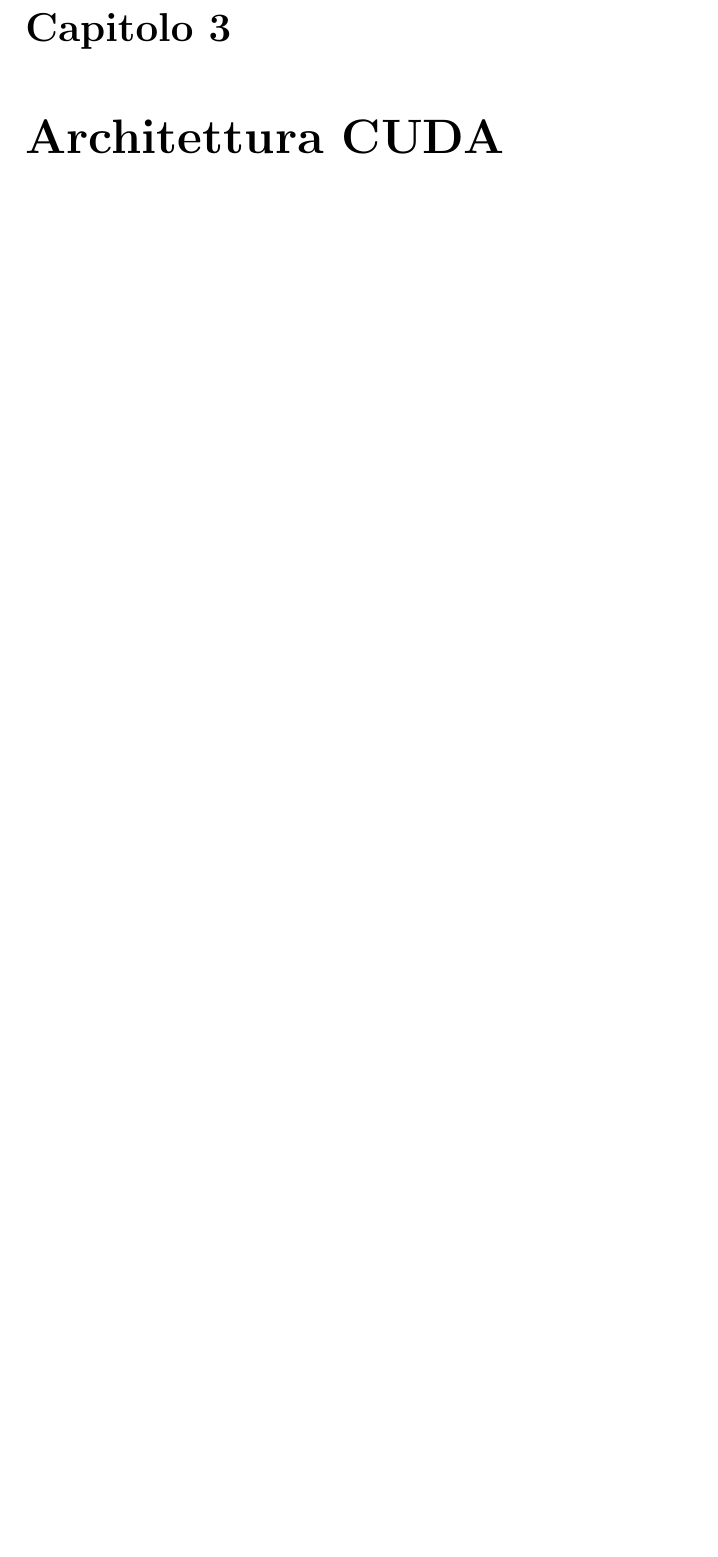
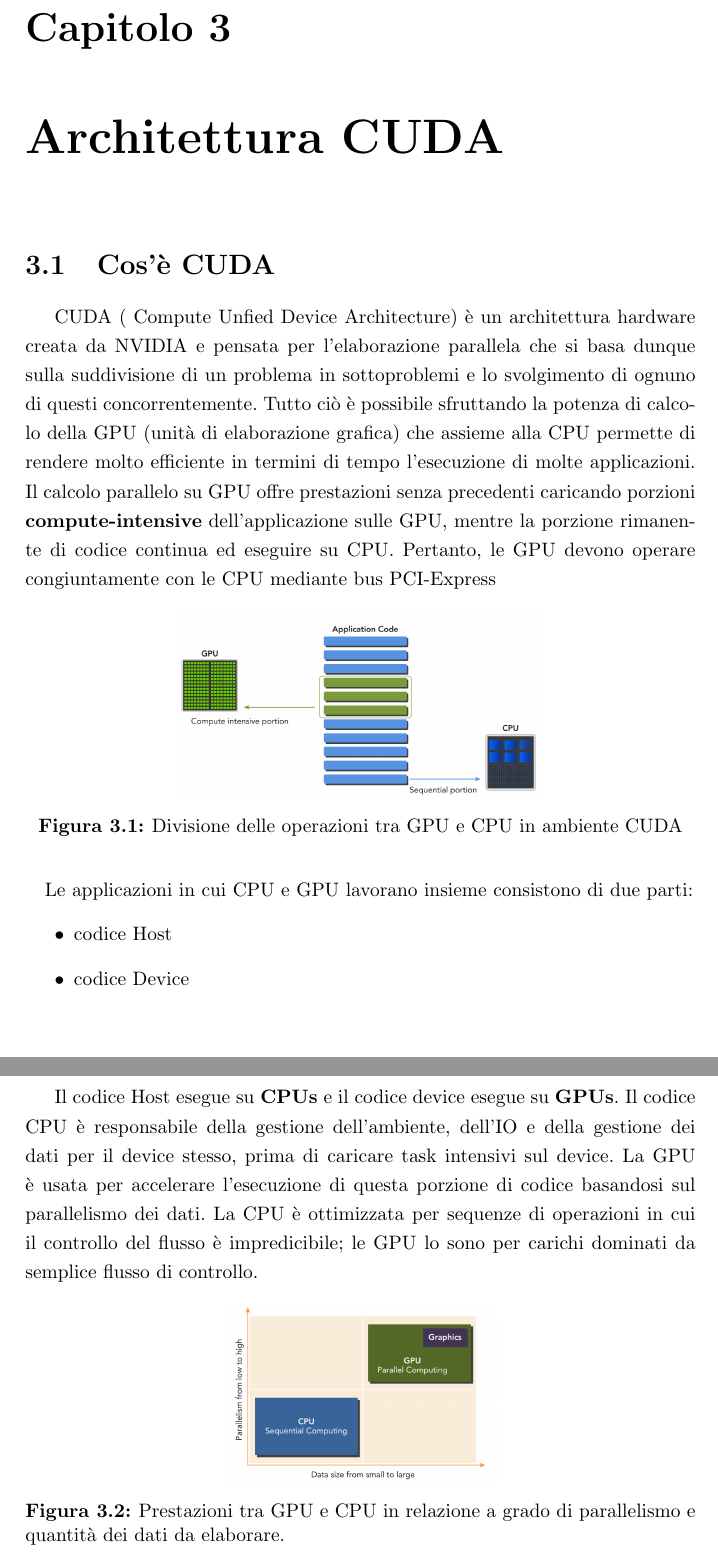
Before and after one commit to andrea29292/GPU_AES, a LaTeX thesis (Relazione/relazione.tex, which reads Relazione/cuda.tex): part of page 9 of 13 before the commit and two parts of pages 9 and 10 of 14 after it, the two joined at a grey line, cut so that both start at the same text, the shorter picture padded with empty space. Compiled offline with pdfLaTeX.

Commit message:
integrata prima parte Tommaso (CUDA)

```diff
--- a/Relazione/cuda.tex
+++ b/Relazione/cuda.tex
@@ -1 +1,27 @@
 \chapter{Architettura CUDA}
+\section{Cos'è CUDA}
+CUDA ( Compute Unfied Device Architecture) è un architettura hardware creata da NVIDIA e pensata per l’elaborazione parallela che si basa dunque sulla suddivisione di un problema in sottoproblemi e lo svolgimento di ognuno di questi concorrentemente.
+Tutto ciò è possibile sfruttando la potenza di calcolo della GPU (unità di elaborazione grafica) che assieme alla CPU permette di rendere molto efficiente in termini di tempo l’esecuzione di molte applicazioni.
+Il calcolo parallelo su GPU offre prestazioni senza precedenti caricando porzioni \textbf{compute-intensive} dell'applicazione sulle GPU, mentre la porzione rimanente di codice continua ed eseguire su CPU. Pertanto, le GPU devono operare congiuntamente con le CPU mediante bus PCI-Express
+
+\begin{figure}[H]
+\centering
+\includegraphics[scale=0.3]{img/cpu-gpu.png}
+\caption{Divisione delle operazioni tra GPU e CPU in ambiente CUDA}
+\end{figure}
+
+\paragraph{}
+Le applicazioni in cui CPU e GPU lavorano insieme consistono di due parti:
+\begin{itemize}
+\item codice Host
+\item codice Device
+\end{itemize}
+
+
+Il codice Host esegue su \textbf{CPUs} e il codice device esegue su \textbf{GPUs}. Il codice CPU è responsabile della gestione dell'ambiente, dell'IO e della gestione dei dati per il device stesso, prima di caricare task intensivi sul device. La GPU è usata per accelerare l'esecuzione di questa porzione di codice basandosi sul parallelismo dei dati. La CPU è ottimizzata per sequenze di operazioni in cui il controllo del flusso è impredicibile; le GPU lo sono per carichi dominati da semplice flusso di controllo.
+
+\begin{figure}[H]
+\centering
+\includegraphics[scale=0.3]{img/Performancecpu-gpu.png}
+\caption{Prestazioni tra GPU e CPU in relazione a grado di parallelismo e quantità dei dati da elaborare.}
+\end{figure}
```
Also changed, not shown: Relazione/relazione.pdf, 5 other files.
